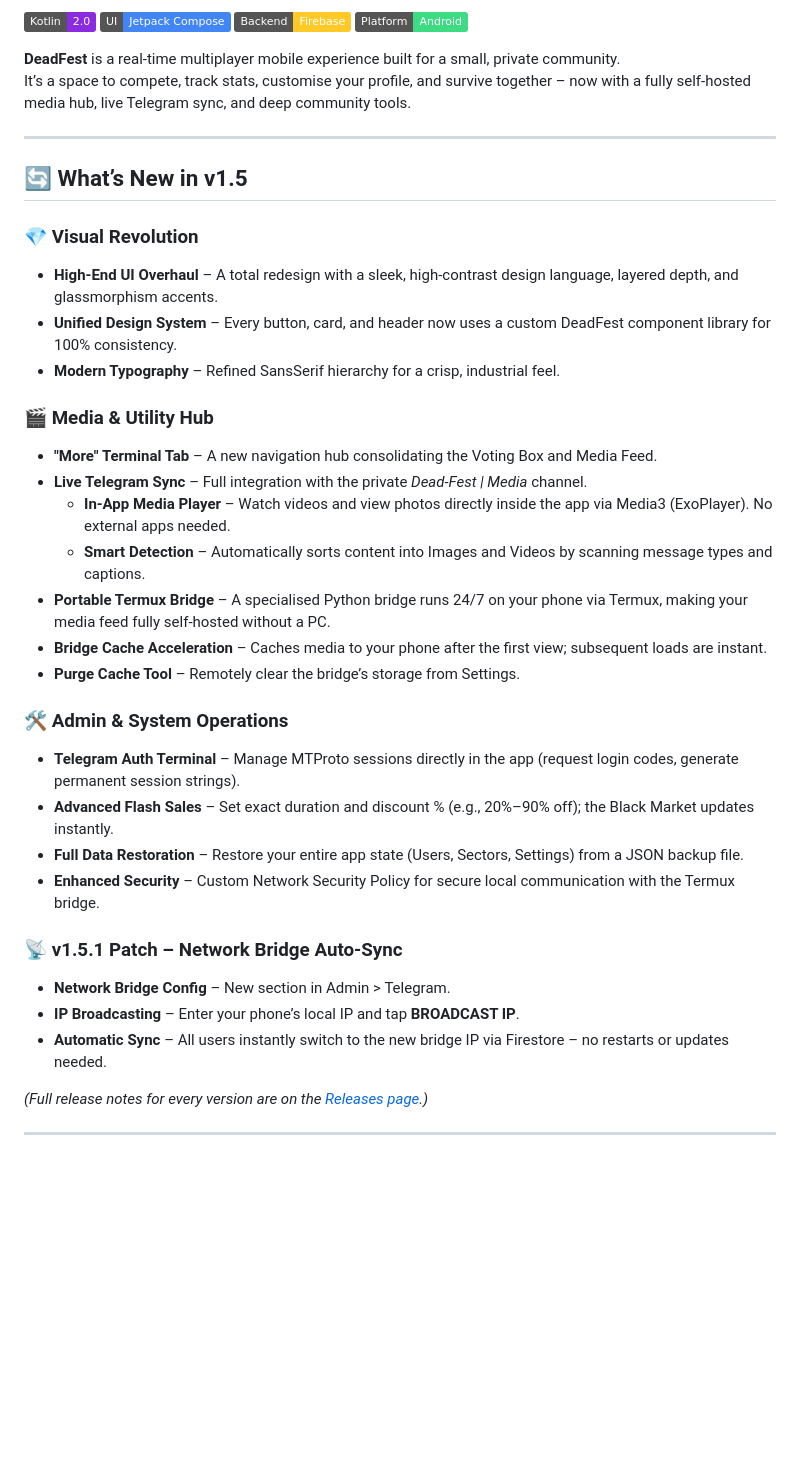
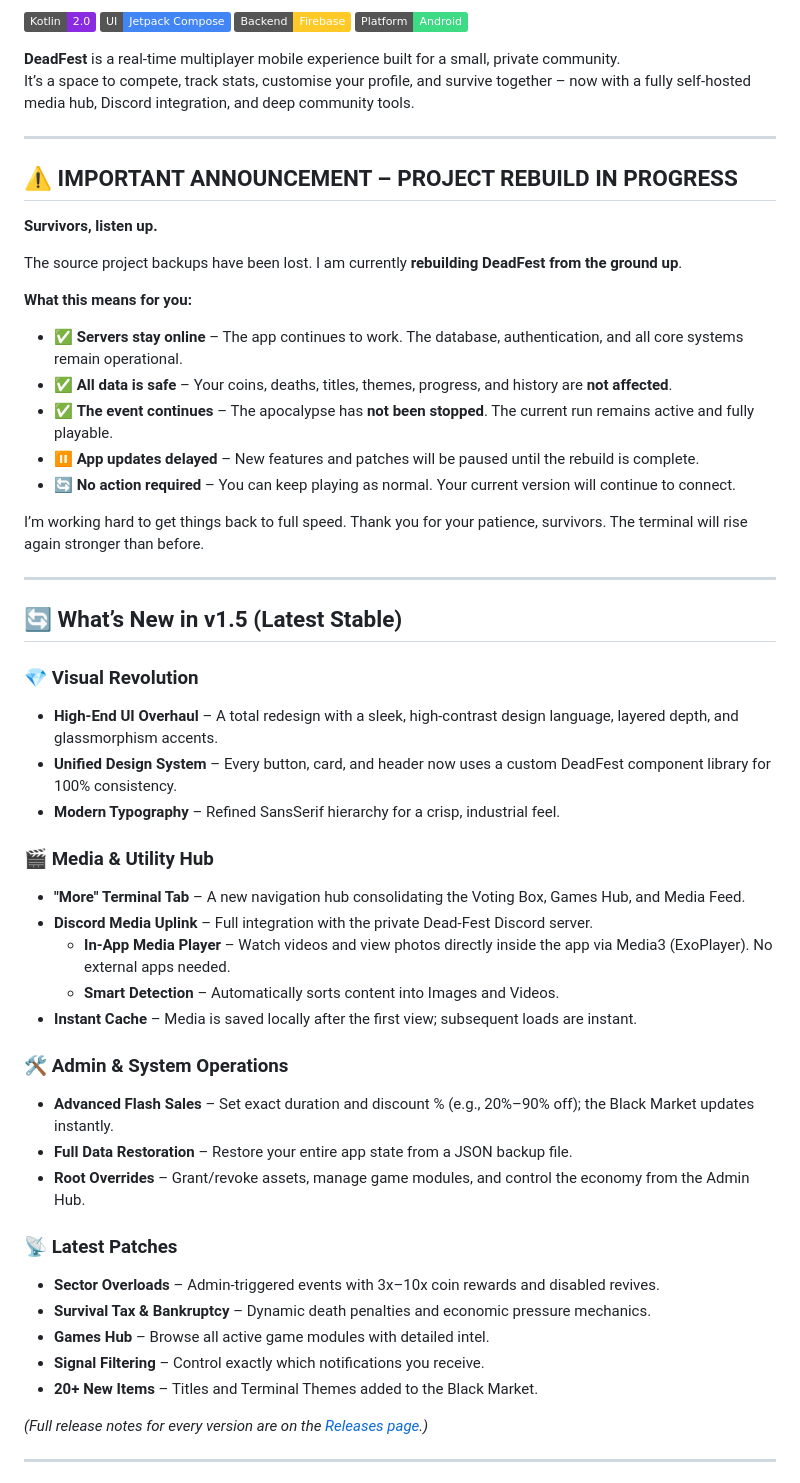
Before and after one commit to CyberLifeYT/Dead-Fest, a Markdown page: README.md, the part around one of its changes. GitHub-like rendering; badges without logos; blank space fills up the shorter version.

Commit message:
Revise README for project rebuild and feature updates
Updated README to reflect project rebuild and new features.

```diff
--- a/README.md
+++ b/README.md
@@ -12,11 +12,29 @@
 [![Platform](https://img.shields.io/badge/Platform-Android-3DDC84?logo=android)](https://developer.android.com)
 
 **DeadFest** is a real‑time multiplayer mobile experience built for a small, private community.
-It’s a space to compete, track stats, customise your profile, and survive together – now with a fully self‑hosted media hub, live Telegram sync, and deep community tools.
+It’s a space to compete, track stats, customise your profile, and survive together – now with a fully self‑hosted media hub, Discord integration, and deep community tools.
 
 ---
 
-## 🔄 What’s New in v1.5
+## ⚠️ IMPORTANT ANNOUNCEMENT – PROJECT REBUILD IN PROGRESS
+
+**Survivors, listen up.**
+
+The source project backups have been lost. I am currently **rebuilding DeadFest from the ground up**.
+
+**What this means for you:**
+
+- ✅ **Servers stay online** – The app continues to work. The database, authentication, and all core systems remain operational.
+- ✅ **All data is safe** – Your coins, deaths, titles, themes, progress, and history are **not affected**.
+- ✅ **The event continues** – The apocalypse has **not been stopped**. The current run remains active and fully playable.
+- ⏸️ **App updates delayed** – New features and patches will be paused until the rebuild is complete.
+- 🔄 **No action required** – You can keep playing as normal. Your current version will continue to connect.
+
+I’m working hard to get things back to full speed. Thank you for your patience, survivors. The terminal will rise again stronger than before.
+
+---
+
+## 🔄 What’s New in v1.5 (Latest Stable)
 
 ### 💎 Visual Revolution
 - **High‑End UI Overhaul** – A total redesign with a sleek, high‑contrast design language, layered depth, and glassmorphism accents.
@@ -24,24 +42,23 @@ It’s a space to compete, track stats, customise your profile, and survive toge
 - **Modern Typography** – Refined SansSerif hierarchy for a crisp, industrial feel.
 
 ### 🎬 Media & Utility Hub
-- **"More" Terminal Tab** – A new navigation hub consolidating the Voting Box and Media Feed.
-- **Live Telegram Sync** – Full integration with the private *Dead‑Fest | Media* channel.
+- **"More" Terminal Tab** – A new navigation hub consolidating the Voting Box, Games Hub, and Media Feed.
+- **Discord Media Uplink** – Full integration with the private Dead‑Fest Discord server.
   - **In‑App Media Player** – Watch videos and view photos directly inside the app via Media3 (ExoPlayer). No external apps needed.
-  - **Smart Detection** – Automatically sorts content into Images and Videos by scanning message types and captions.
-- **Portable Termux Bridge** – A specialised Python bridge runs 24/7 on your phone via Termux, making your media feed fully self‑hosted without a PC.
-- **Bridge Cache Acceleration** – Caches media to your phone after the first view; subsequent loads are instant.
-- **Purge Cache Tool** – Remotely clear the bridge’s storage from Settings.
+  - **Smart Detection** – Automatically sorts content into Images and Videos.
+- **Instant Cache** – Media is saved locally after the first view; subsequent loads are instant.
 
 ### 🛠️ Admin & System Operations
-- **Telegram Auth Terminal** – Manage MTProto sessions directly in the app (request login codes, generate permanent session strings).
 - **Advanced Flash Sales** – Set exact duration and discount % (e.g., 20%–90% off); the Black Market updates instantly.
-- **Full Data Restoration** – Restore your entire app state (Users, Sectors, Settings) from a JSON backup file.
-- **Enhanced Security** – Custom Network Security Policy for secure local communication with the Termux bridge.
+- **Full Data Restoration** – Restore your entire app state from a JSON backup file.
+- **Root Overrides** – Grant/revoke assets, manage game modules, and control the economy from the Admin Hub.
 
-### 📡 v1.5.1 Patch – Network Bridge Auto‑Sync
-- **Network Bridge Config** – New section in Admin > Telegram.
-- **IP Broadcasting** – Enter your phone’s local IP and tap **BROADCAST IP**.
-- **Automatic Sync** – All users instantly switch to the new bridge IP via Firestore – no restarts or updates needed.
+### 📡 Latest Patches
+- **Sector Overloads** – Admin-triggered events with 3x–10x coin rewards and disabled revives.
+- **Survival Tax & Bankruptcy** – Dynamic death penalties and economic pressure mechanics.
+- **Games Hub** – Browse all active game modules with detailed intel.
+- **Signal Filtering** – Control exactly which notifications you receive.
+- **20+ New Items** – Titles and Terminal Themes added to the Black Market.
 
 *(Full release notes for every version are on the [Releases page](https://github.com/CyberLifeYT/Dead-Fest/releases).)*
 
```
Also changed, not shown: other parts of README.md (+11 -7 lines).
